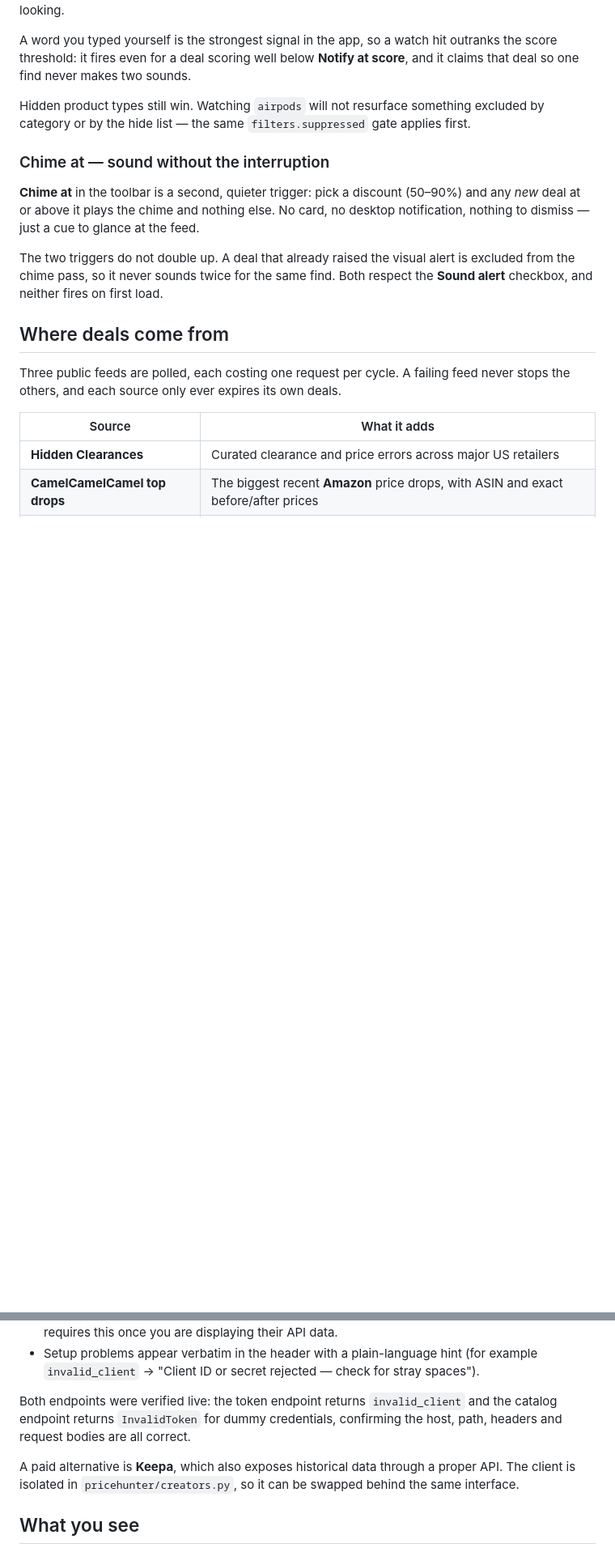
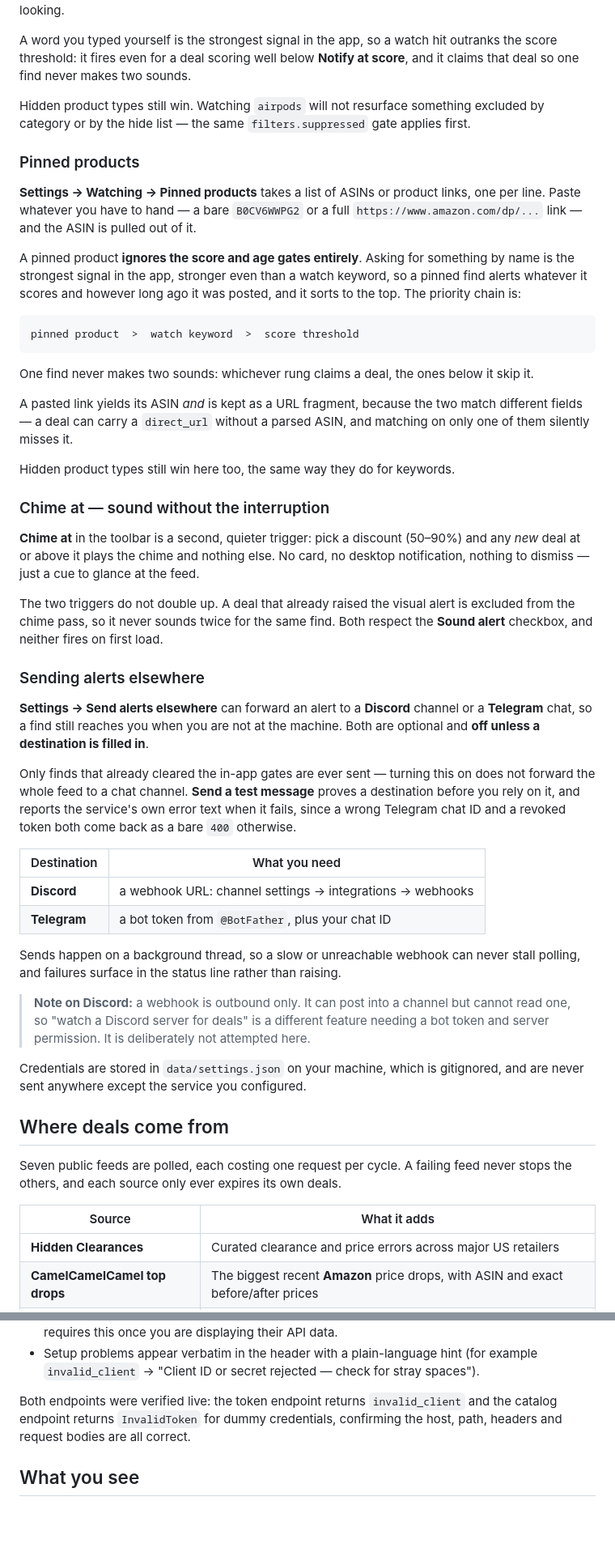
Before and after one commit to Niick-pixel/price-error-hunter, a Markdown page: README.md, 2 parts joined by grey strips. Shown at 81% size. GitHub-like rendering; blank space fills up the shorter version.

```diff
--- a/README.md
+++ b/README.md
@@ -113,6 +153,28 @@ Hidden product types still win. Watching `airpods` will not resurface something
 excluded by category or by the hide list — the same `filters.suppressed` gate
 applies first.
 
+### Pinned products
+
+**Settings → Watching → Pinned products** takes a list of ASINs or product
+links, one per line. Paste whatever you have to hand — a bare `B0CV6WWPG2` or a
+full `https://www.amazon.com/dp/...` link — and the ASIN is pulled out of it.
+
+A pinned product **ignores the score and age gates entirely**. Asking for
+something by name is the strongest signal in the app, stronger even than a watch
+keyword, so a pinned find alerts whatever it scores and however long ago it was
+posted, and it sorts to the top. The priority chain is:
+
+    pinned product  >  watch keyword  >  score threshold
+
+One find never makes two sounds: whichever rung claims a deal, the ones below it
+skip it.
+
+A pasted link yields its ASIN *and* is kept as a URL fragment, because the two
+match different fields — a deal can carry a `direct_url` without a parsed ASIN,
+and matching on only one of them silently misses it.
+
+Hidden product types still win here too, the same way they do for keywords.
+
 ### Chime at — sound without the interruption
 
 **Chime at** in the toolbar is a second, quieter trigger: pick a discount
@@ -124,10 +186,38 @@ The two triggers do not double up. A deal that already raised the visual alert
 is excluded from the chime pass, so it never sounds twice for the same find.
 Both respect the **Sound alert** checkbox, and neither fires on first load.
 
+### Sending alerts elsewhere
+
+**Settings → Send alerts elsewhere** can forward an alert to a **Discord**
+channel or a **Telegram** chat, so a find still reaches you when you are not at
+the machine. Both are optional and **off unless a destination is filled in**.
+
+Only finds that already cleared the in-app gates are ever sent — turning this on
+does not forward the whole feed to a chat channel. **Send a test message**
+proves a destination before you rely on it, and reports the service's own error
+text when it fails, since a wrong Telegram chat ID and a revoked token both come
+back as a bare `400` otherwise.
+
+| Destination | What you need |
+|---|---|
+| **Discord** | a webhook URL: channel settings → integrations → webhooks |
+| **Telegram** | a bot token from `@BotFather`, plus your chat ID |
+
+Sends happen on a background thread, so a slow or unreachable webhook can never
+stall polling, and failures surface in the status line rather than raising.
+
+> **Note on Discord:** a webhook is outbound only. It can post into a channel
+> but cannot read one, so "watch a Discord server for deals" is a different
+> feature needing a bot token and server permission. It is deliberately not
+> attempted here.
+
+Credentials are stored in `data/settings.json` on your machine, which is
+gitignored, and are never sent anywhere except the service you configured.
+
 ## Where deals come from
 
-Three public feeds are polled, each costing one request per cycle. A failing feed
-never stops the others, and each source only ever expires its own deals.
+Seven public feeds are polled, each costing one request per cycle. A failing
+feed never stops the others, and each source only ever expires its own deals.
 
 | Source | What it adds |
 |---|---|
@@ -400,10 +500,6 @@ Both endpoints were verified live: the token endpoint returns `invalid_client`
 and the catalog endpoint returns `InvalidToken` for dummy credentials, confirming
 the host, path, headers and request bodies are all correct.
 
-A paid alternative is **Keepa**, which also exposes historical data through a
-proper API. The client is isolated in `pricehunter/creators.py`, so it can be
-swapped behind the same interface.
-
 ## What you see
 
 Every deal is a card showing the retailer, current price, list price and discount.
```
Also changed, not shown: other parts of README.md (+88 -19 lines).
